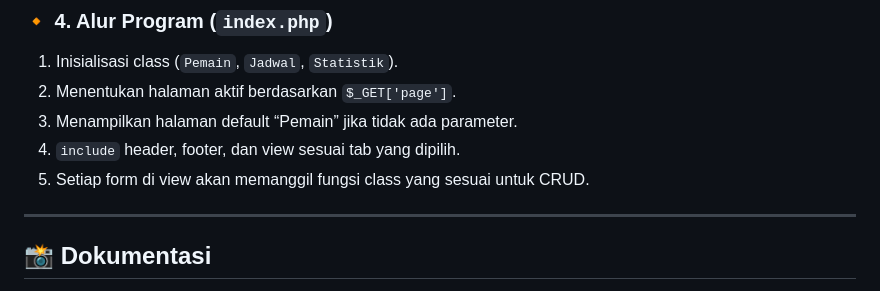
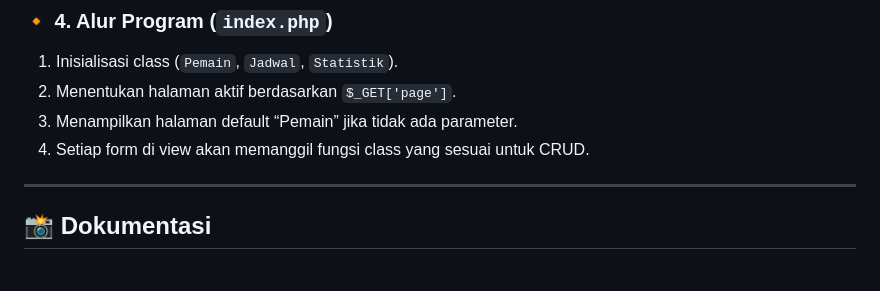
Before and after one commit to MamangPermen/TP7DPBO2425C1, a Markdown page: README.md, the part around the change. Rendered like a GitHub page.

Commit message:
Simplify program flow description in README
Removed redundant line about including header, footer, and view.

```diff
--- a/README.md
+++ b/README.md
@@ -107,8 +107,7 @@ File `config/db.php` membuat class `Database` menggunakan **PDO**:
 1. Inisialisasi class (`Pemain`, `Jadwal`, `Statistik`).
 2. Menentukan halaman aktif berdasarkan `$_GET['page']`.
 3. Menampilkan halaman default “Pemain” jika tidak ada parameter.
-4. `include` header, footer, dan view sesuai tab yang dipilih.
-5. Setiap form di view akan memanggil fungsi class yang sesuai untuk CRUD.
+4. Setiap form di view akan memanggil fungsi class yang sesuai untuk CRUD.
 
 ---
 
```
